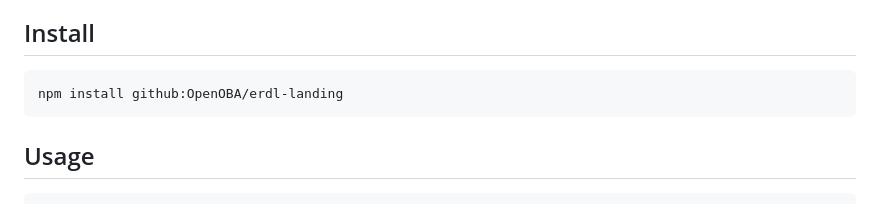
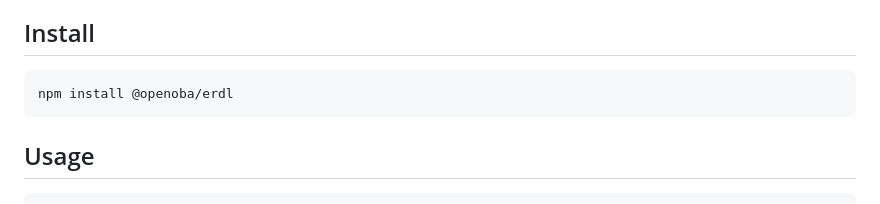
Before and after one commit to OpenOBA/erdl-landing, a Markdown page: README.md, the part around the change. Drawn GitHub-style.

Commit message:
docs: install from npm (@openoba/erdl)
Package published to npm.

````diff
--- a/README.md
+++ b/README.md
@@ -54,7 +54,7 @@ rules:
 ## Install
 
 ```bash
-npm install github:OpenOBA/erdl-landing
+npm install @openoba/erdl
 ```
 
 ## Usage
````
Also changed, not shown: API.md (+1 -1 lines).
